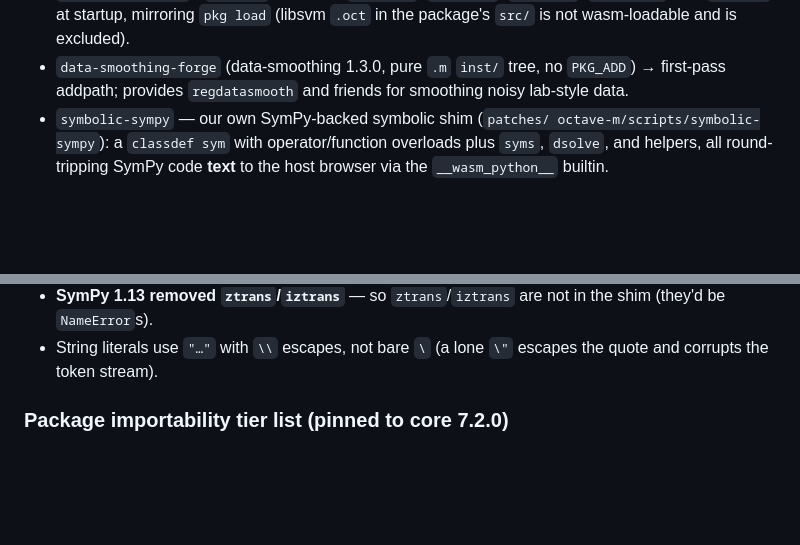
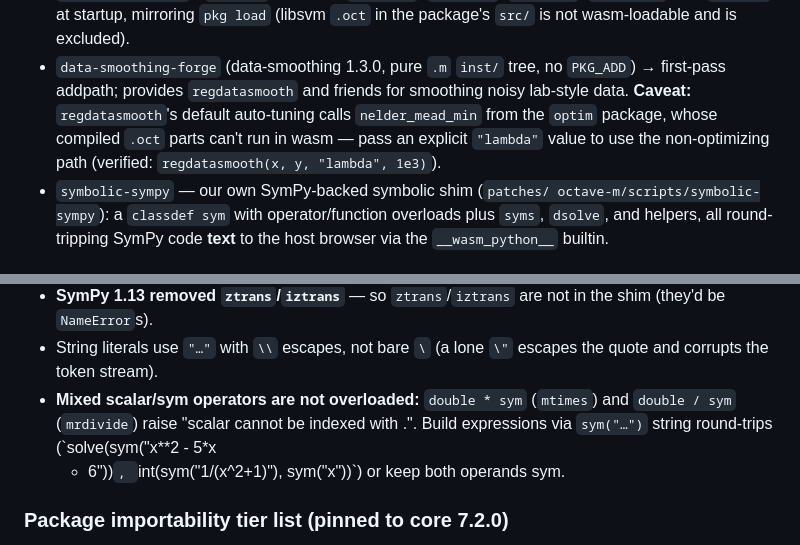
Before and after one commit to skiadas/octave-server, a Markdown page: docs/architecture.md, 2 parts joined by grey strips. Rendered like a GitHub page; blank space fills up the shorter version.

```diff
--- a/docs/architecture.md
+++ b/docs/architecture.md
@@ -80,7 +80,10 @@ go and how they are flushed.
   (libsvm `.oct` in the package's `src/` is not wasm-loadable and is excluded).
 - `data-smoothing-forge` (data-smoothing 1.3.0, pure `.m` `inst/` tree, no
   `PKG_ADD`) → first-pass addpath; provides `regdatasmooth` and friends for
-  smoothing noisy lab-style data.
+  smoothing noisy lab-style data.  **Caveat:** `regdatasmooth`'s default
+  auto-tuning calls `nelder_mead_min` from the `optim` package, whose compiled
+  `.oct` parts can't run in wasm — pass an explicit `"lambda"` value to use
+  the non-optimizing path (verified: `regdatasmooth(x, y, "lambda", 1e3)`).
 - `symbolic-sympy` — our own SymPy-backed symbolic shim (`patches/
   octave-m/scripts/symbolic-sympy`): a `classdef sym` with operator/function
   overloads plus `syms`, `dsolve`, and helpers, all round-tripping SymPy code
@@ -128,6 +131,10 @@ sym.m method  →  oo_sym_call("str(sympify('...').diff(...))")
   the shim (they'd be `NameError`s).
 - String literals use `"…"` with `\\` escapes, not bare `\` (a lone `\"`
   escapes the quote and corrupts the token stream).
+- **Mixed scalar/sym operators are not overloaded:** `double * sym` (`mtimes`)
+  and `double / sym` (`mrdivide`) raise "scalar cannot be indexed with .".
+  Build expressions via `sym("…")` string round-trips (`solve(sym("x**2 - 5*x
+  + 6"))`, `int(sym("1/(x^2+1)"), sym("x"))`) or keep both operands sym.
 
 ### Package importability tier list (pinned to core 7.2.0)
 
```
Also changed, not shown: docs/verification.md (+38 -11 lines).
